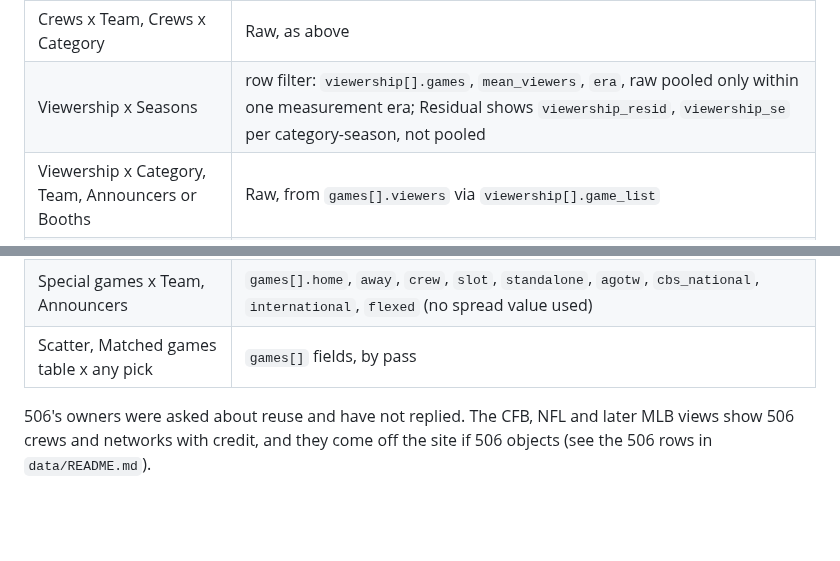
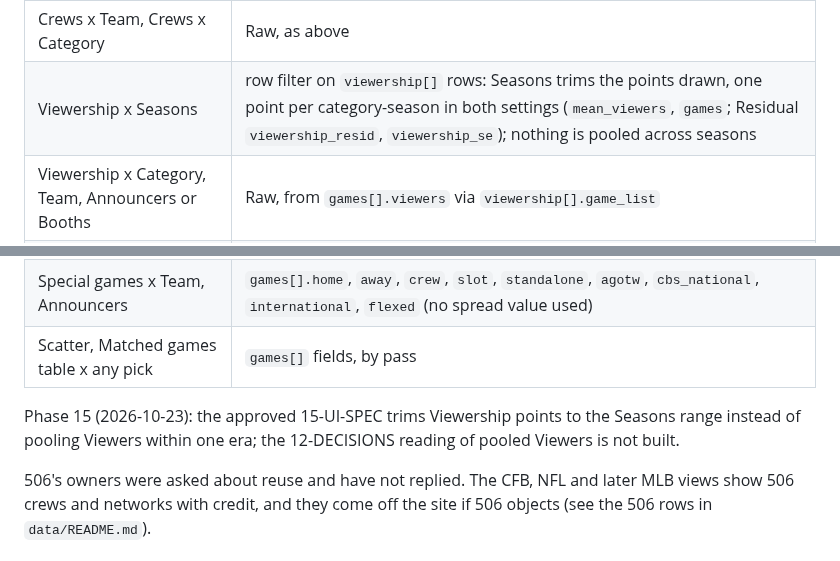
Before and after one commit to benboro/booth-review, a Markdown page: docs/sources/nfl-field-list.md, 2 parts joined by grey strips. Rendered like a GitHub page; blank space fills up the shorter version.

```diff
--- a/docs/sources/nfl-field-list.md
+++ b/docs/sources/nfl-field-list.md
@@ -227,13 +227,15 @@ a value for the shown metric. No NFL contract, golden or fixture changes.
 | Crews x Announcers (booth's play-by-play voice) | row filter: `booths[].pbp_person` |
 | Crews x Announcers (analyst, fill-in or other crew member) | Raw, from the absolute value of `games[].final_margin`, `excitement`, `viewers` via `booths[].game_list` |
 | Crews x Team, Crews x Category | Raw, as above |
-| Viewership x Seasons | row filter: `viewership[].games`, `mean_viewers`, `era`, raw pooled only within one measurement era; Residual shows `viewership_resid`, `viewership_se` per category-season, not pooled |
+| Viewership x Seasons | row filter on `viewership[]` rows: Seasons trims the points drawn, one point per category-season in both settings (`mean_viewers`, `games`; Residual `viewership_resid`, `viewership_se`); nothing is pooled across seasons |
 | Viewership x Category, Team, Announcers or Booths | Raw, from `games[].viewers` via `viewership[].game_list` |
 | Special games x Seasons | row filter: `special[]` whole rows |
 | Special games x Category | fades segments within `special[]` rows; no row is dropped |
 | Special games x Team, Announcers | `games[].home`, `away`, `crew`, `slot`, `standalone`, `agotw`, `cbs_national`, `international`, `flexed` (no spread value used) |
 | Scatter, Matched games table x any pick | `games[]` fields, by pass |
 
+Phase 15 (2026-10-23): the approved 15-UI-SPEC trims Viewership points to the Seasons range instead of pooling Viewers within one era; the 12-DECISIONS reading of pooled Viewers is not built.
+
 506's owners were asked about reuse and have not replied. The CFB, NFL and later
 MLB views show 506 crews and networks with credit, and they come off the site if
 506 objects (see the 506 rows in `data/README.md`).
```
Also changed, not shown: docs/known-gaps.md (+5 -1 lines), docs/nfl-data.md (+4 -4 lines).
